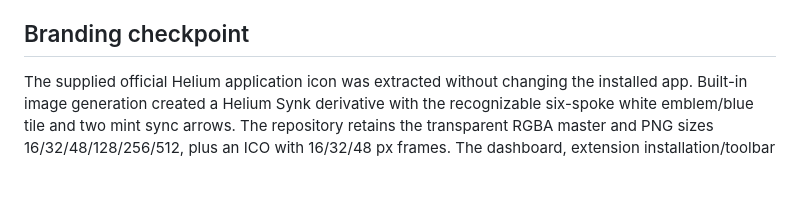
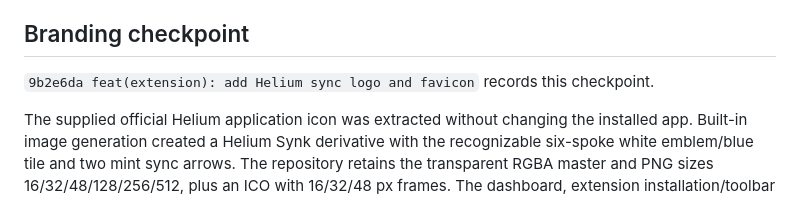
Before and after one commit to mikr13/helium-synk, a Markdown page: docs/progress.md, the part around the change. GitHub-like rendering; blank space fills up the shorter version.

Commit message:
docs: record logo and favicon checkpoint

```diff
--- a/docs/progress.md
+++ b/docs/progress.md
@@ -116,6 +116,8 @@ Current verification: `pnpm check` passes 176 TypeScript tests, typechecks and W
 
 ## Branding checkpoint
 
+`9b2e6da feat(extension): add Helium sync logo and favicon` records this checkpoint.
+
 The supplied official Helium application icon was extracted without changing the installed app. Built-in image generation created a Helium Synk derivative with the recognizable six-spoke white emblem/blue tile and two mint sync arrows. The repository retains the transparent RGBA master and PNG sizes 16/32/48/128/256/512, plus an ICO with 16/32/48 px frames. The dashboard, extension installation/toolbar icons and options/restoration favicons use the new assets. [The branding record](branding.md) contains the exact prompt and asset map.
 
 `pnpm typecheck` and the production WXT build pass. The packaged manifest and page HTML point to existing assets with the expected dimensions. The actual options page loaded the 128 px logo at desktop 55 px and mobile 40 px in synthetic previews. Viewport/document widths matched at 1089 and 390 px; console warnings/errors were empty. Saved local screenshots are `work/branding/dashboard-logo-desktop.png` and `work/branding/dashboard-logo-mobile.png`. Preview tab/server were closed after verification. Native toolbar/tab favicon rendering remains pending joint Helium acceptance. No sync behavior changed and the 176 TypeScript/31 Rust/11 integration suite results from the preceding checkpoint remain current. Both checklist copies record this checkpoint/commit; no whole milestone is complete.
```
Also changed, not shown: docs/plan.md (+3 -1 lines).
